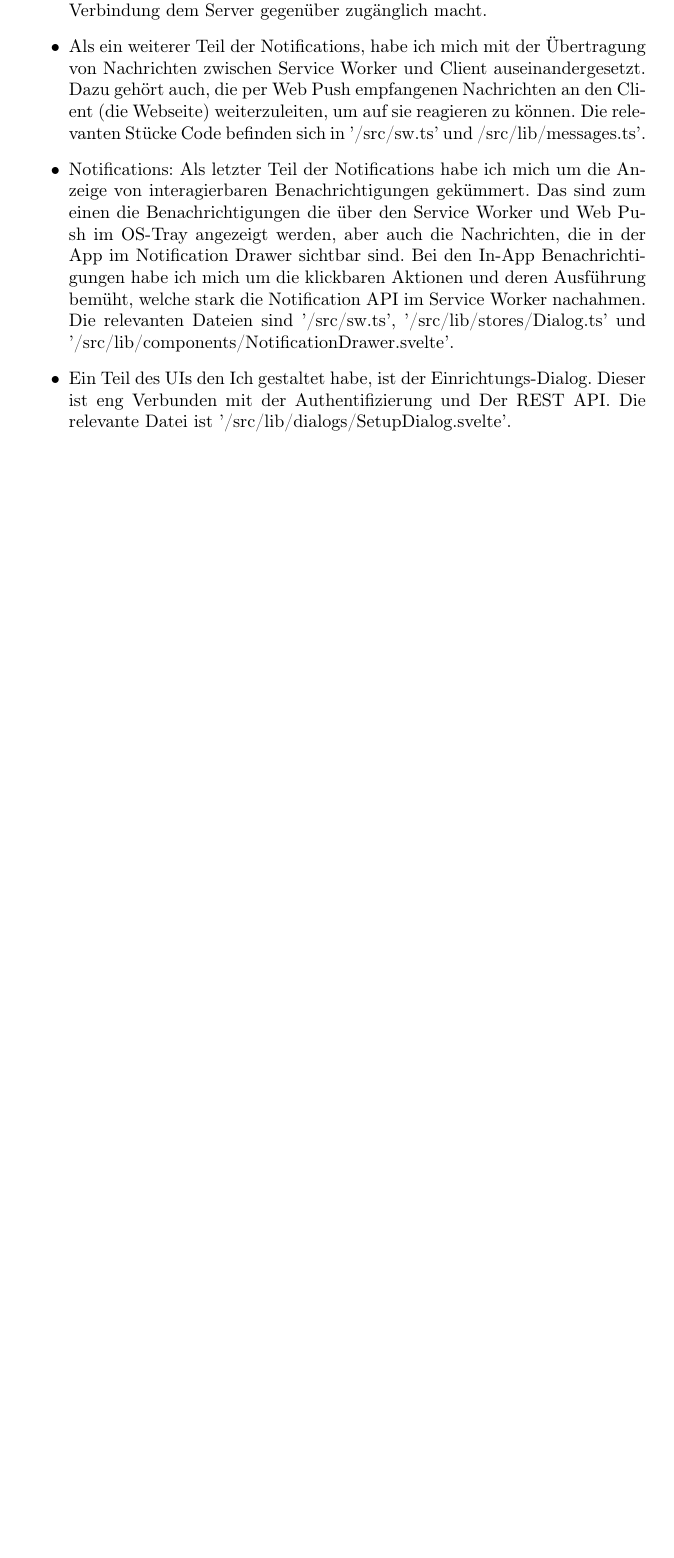
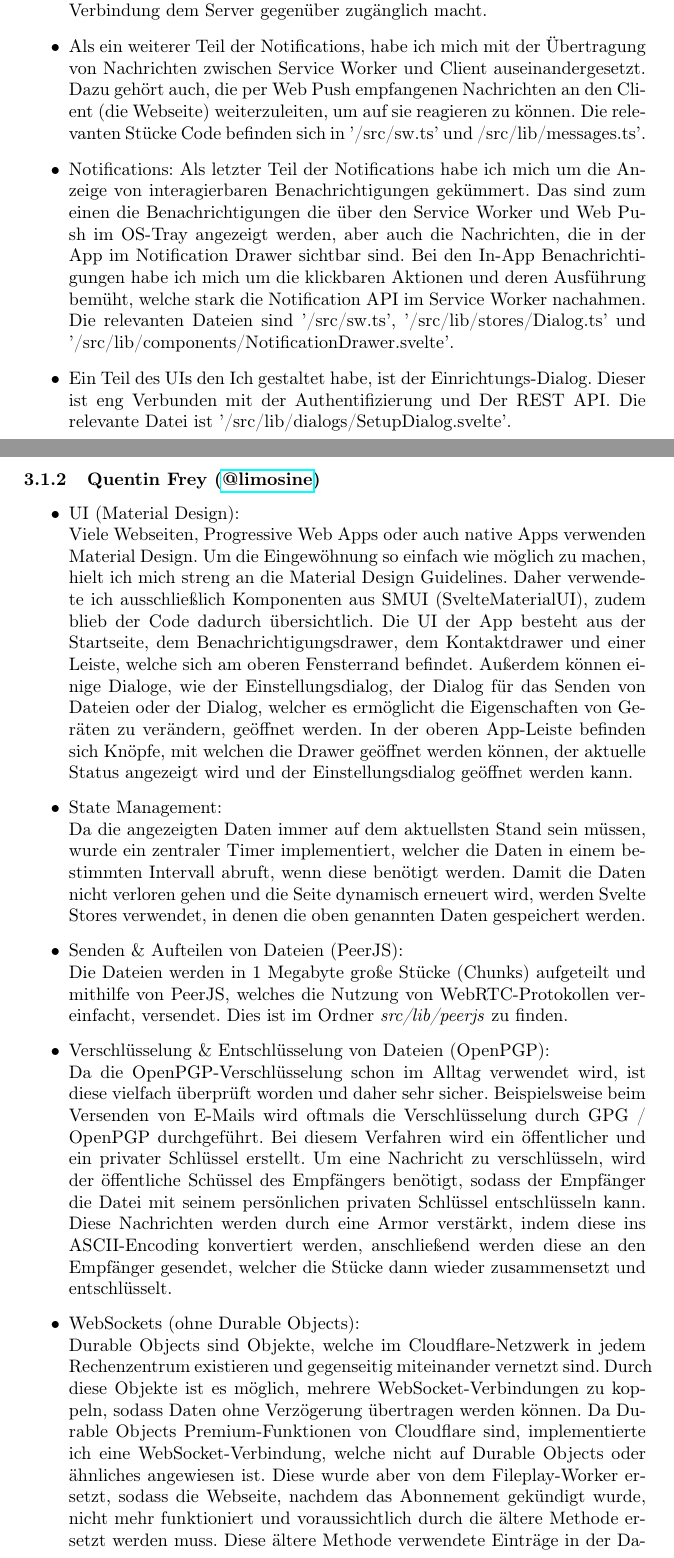
Before and after one commit to Limosine/fileplay-dokumentation, a LaTeX document (Dokumentation.tex): part of page 7 of 8 before the commit and two parts of pages 7 and 8 of 9 after it, the two joined at a grey line, cut so that both start at the same text, the shorter picture padded with empty space. Compiled offline with pdfLaTeX.

Commit message:
Add personal part

```diff
--- a/Dokumentation.tex
+++ b/Dokumentation.tex
@@ -259,4 +259,48 @@ Dezhong Zhuang, Quentin Frey, Leonhard Masche
         relevante Datei ist '/src/lib/dialogs/SetupDialog.svelte'.
 \end{itemize}
 
-
+\subsubsection{Quentin Frey (\href{https://github.com/limosine}{@limosine})}
+\begin{itemize}
+  \item UI (Material Design):\\
+        Viele Webseiten, Progressive Web Apps oder auch native Apps verwenden Material Design.
+        Um die Eingewöhnung so einfach wie möglich zu machen, hielt ich mich streng an
+        die Material Design Guidelines. Daher verwendete ich ausschließlich Komponenten aus
+        SMUI (SvelteMaterialUI), zudem blieb der Code dadurch übersichtlich. Die UI der App
+        besteht aus der Startseite, dem Benachrichtigungsdrawer, dem Kontaktdrawer und einer
+        Leiste, welche sich am oberen Fensterrand befindet. Außerdem können einige Dialoge,
+        wie der Einstellungsdialog, der Dialog für das Senden von Dateien oder der Dialog,
+        welcher es ermöglicht die Eigenschaften von Geräten zu verändern, geöffnet werden.
+        In der oberen App-Leiste befinden sich Knöpfe, mit welchen die Drawer geöffnet werden
+        können, der aktuelle Status angezeigt wird und der Einstellungsdialog geöffnet werden kann.
+  \item State Management:\\
+        Da die angezeigten Daten immer auf dem aktuellsten Stand sein müssen, wurde
+        ein zentraler Timer implementiert, welcher die Daten in einem bestimmten Intervall
+        abruft, wenn diese benötigt werden. Damit die Daten nicht verloren gehen und die
+        Seite dynamisch erneuert wird, werden Svelte Stores verwendet, in denen die oben
+        genannten Daten gespeichert werden.
+  \item Senden \& Aufteilen von Dateien (PeerJS):\\
+        Die Dateien werden in 1 Megabyte große Stücke
+        (Chunks) aufgeteilt und mithilfe von PeerJS, welches die Nutzung von WebRTC-Protokollen
+        vereinfacht, versendet. Dies ist im Ordner \textit{src/lib/peerjs} zu finden.
+  \item Verschlüsselung \& Entschlüsselung von Dateien (OpenPGP):\\
+        Da die OpenPGP-Verschlüsselung schon im Alltag verwendet wird, ist diese
+        vielfach überprüft worden und daher sehr sicher. Beispielsweise beim Versenden von E-Mails
+        wird oftmals die Verschlüsselung durch GPG / OpenPGP durchgeführt. Bei diesem Verfahren
+        wird ein öffentlicher und ein privater Schlüssel erstellt. Um eine Nachricht zu
+        verschlüsseln, wird der öffentliche Schüssel des Empfängers benötigt, sodass der
+        Empfänger die Datei mit seinem persönlichen privaten Schlüssel entschlüsseln kann.
+        Diese Nachrichten werden durch eine Armor verstärkt, indem diese ins ASCII-Encoding
+        konvertiert werden, anschließend werden diese an den Empfänger gesendet, welcher
+        die Stücke dann wieder zusammensetzt und entschlüsselt.
+  \item WebSockets (ohne Durable Objects):\\
+        Durable Objects sind Objekte,
+        welche im Cloudflare-Netzwerk in jedem Rechenzentrum existieren und gegenseitig miteinander
+        vernetzt sind. Durch diese Objekte ist es möglich, mehrere WebSocket-Verbindungen zu koppeln,
+        sodass Daten ohne Verzögerung übertragen werden können. Da Durable Objects Premium-Funktionen
+        von Cloudflare sind, implementierte ich eine WebSocket-Verbindung, welche nicht auf Durable Objects
+        oder ähnliches angewiesen ist. Diese wurde aber von dem Fileplay-Worker ersetzt, sodass
+        die Webseite, nachdem das Abonnement gekündigt wurde, nicht mehr funktioniert und
+        voraussichtlich durch die ältere Methode ersetzt werden muss. Diese ältere Methode verwendete
+        Einträge in der Datenbank, um die PeerJS-ID sowie den öffentlichen Schlüssel zu übertragen und funktioniert
+        daher auch, wenn die WebSockets keine gegenseitige Kenntnis voneinander haben.
+  \item Gast-Modus (ohne Erstellung eines Accounts):
```
Also changed, not shown: Dokumentation.tex (8 more changed lines).
